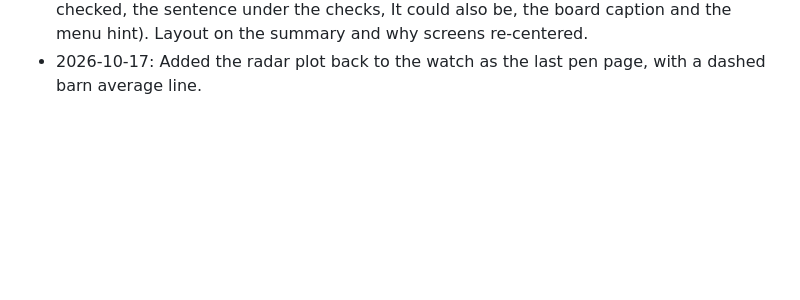
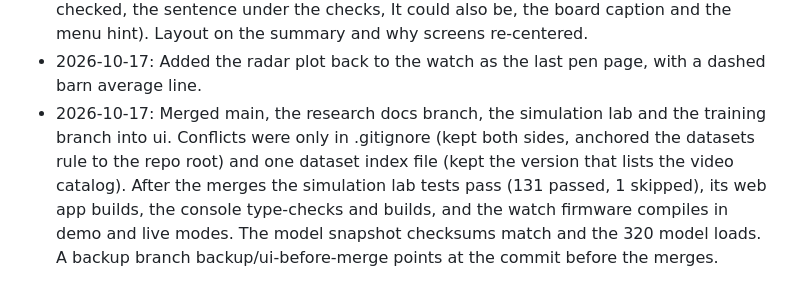
Before and after one commit to Dee-1862/Holy-Crap, a Markdown page: docs/changes.md, the part around the change. Rendered like a GitHub page; blank space fills up the shorter version.

Commit message:
Log the branch merges
- Record what was merged and how conflicts were resolved
- Record the checks that passed after the merges

Co-Authored-By: Claude Sonnet 5.5 <noreply@anthropic.com>

```diff
--- a/docs/changes.md
+++ b/docs/changes.md
@@ -48,3 +48,4 @@ Newest first. One line per change: date, what, why.
 - 2026-10-17: Replaced the red flashing termination screens on the watch with the pixel alien while the ring fills and on the finish screen. Fixed the confidence dots touching the text on the Why screen. Restored the plain language files to the committed state after a partial revert left the build broken (the reverted copies are in git stash).
 - 2026-10-17: Removed the small caption lines on the watch (Pen summary, What we checked, the sentence under the checks, It could also be, the board caption and the menu hint). Layout on the summary and why screens re-centered.
 - 2026-10-17: Added the radar plot back to the watch as the last pen page, with a dashed barn average line.
+- 2026-10-17: Merged main, the research docs branch, the simulation lab and the training branch into ui. Conflicts were only in .gitignore (kept both sides, anchored the datasets rule to the repo root) and one dataset index file (kept the version that lists the video catalog). After the merges the simulation lab tests pass (131 passed, 1 skipped), its web app builds, the console type-checks and builds, and the watch firmware compiles in demo and live modes. The model snapshot checksums match and the 320 model loads. A backup branch backup/ui-before-merge points at the commit before the merges.
```
